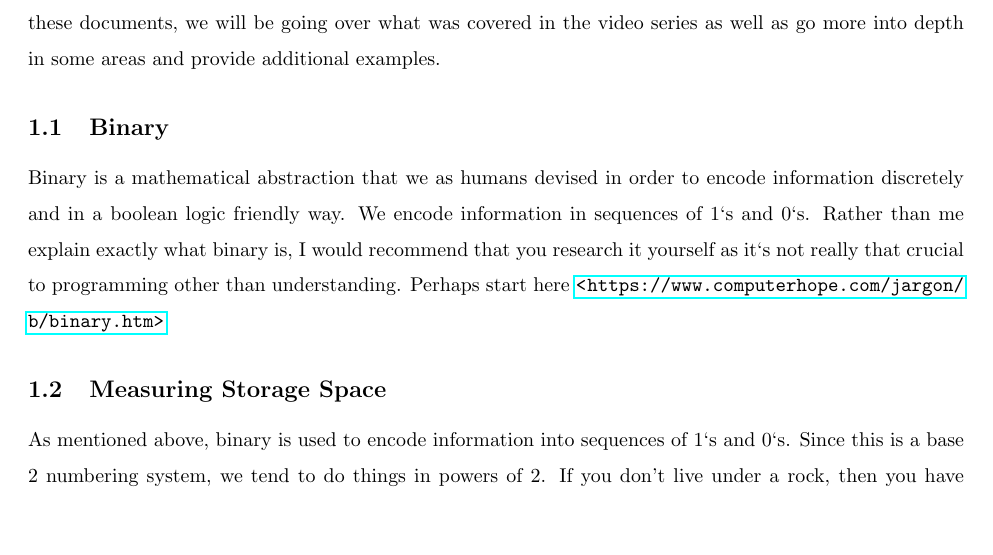
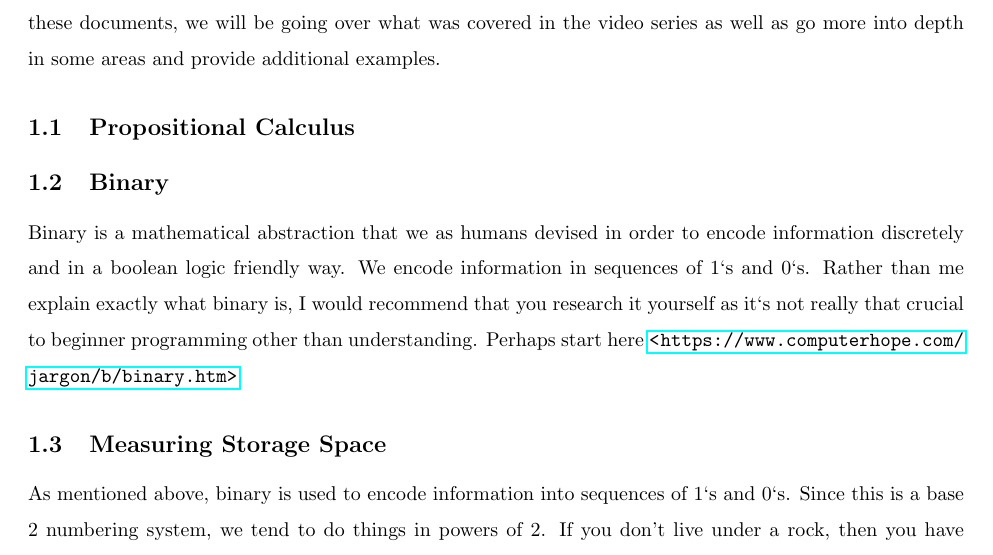
Before and after one commit to erudition-labs/UdemyComp101, a LaTeX document (Chapter1/Chapter1.tex): part of page 3 of 13 before the commit and part of page 3 of 14 after it, cut so that both start at the same text, the shorter picture padded with empty space. Compiled offline with pdfLaTeX.

Commit message:
added clarification

```diff
--- a/Chapter1/Chapter1.tex
+++ b/Chapter1/Chapter1.tex
@@ -83,8 +83,10 @@ Computer Science 101: Introduction to Java and Algorithms\\
 \section{Pre-Chapter}
 Pre-Chapters will be optional prerequisites that we think could potentially be useful for the particular Video Series Section (which we use interchangeably with Chapter). Also, throughout these pages, I will talk about origins and things I just find interesting about these topics. If none of this stuff makes sense, don't worry, it`s optional and you can still learn to code and be great at it without this information. Finally, throughout these documents, we will be going over what was covered in the video series as well as go more into depth in some areas and provide additional examples.
 
+\subsection{Propositional Calculus}
+
 \subsection{Binary}
-Binary is a mathematical abstraction that we as humans devised in order to encode information discretely and in a boolean logic friendly way. We encode information in sequences of $1$`s and $0$`s. Rather than me explain exactly what binary is, I would recommend that you research it yourself as it`s not really that crucial to programming other than understanding. Perhaps start here \url{<https://www.computerhope.com/jargon/b/binary.htm>}
+Binary is a mathematical abstraction that we as humans devised in order to encode information discretely and in a boolean logic friendly way. We encode information in sequences of $1$`s and $0$`s. Rather than me explain exactly what binary is, I would recommend that you research it yourself as it`s not really that crucial to beginner programming other than understanding. Perhaps start here \url{<https://www.computerhope.com/jargon/b/binary.htm>}
 
 \subsection{Measuring Storage Space}
 As mentioned above, binary is used to encode information into sequences of $1$`s and $0$`s. Since this is a base 2 numbering system, we tend to do things in powers of $2$. If you don't live under a rock, then you have probably heard terms like Gigabyte and Megabyte. But what are these? The smallest unit is called a bit. A bit stores either a $1$ or a $0$. There are 8 bits in a byte. So a byte is used to store sequences of 8 binary bits (8 $1$`s and $0$`s). From here, we use standard SI unit prefixes such as kilo, mega, giga, tera, etc... You can read more about it on wikipedia \url{<https://en.wikipedia.org/wiki/Units_of_information>}\\
```
Also changed, not shown: Chapter1/Chapter1.pdf, 5 other files.
